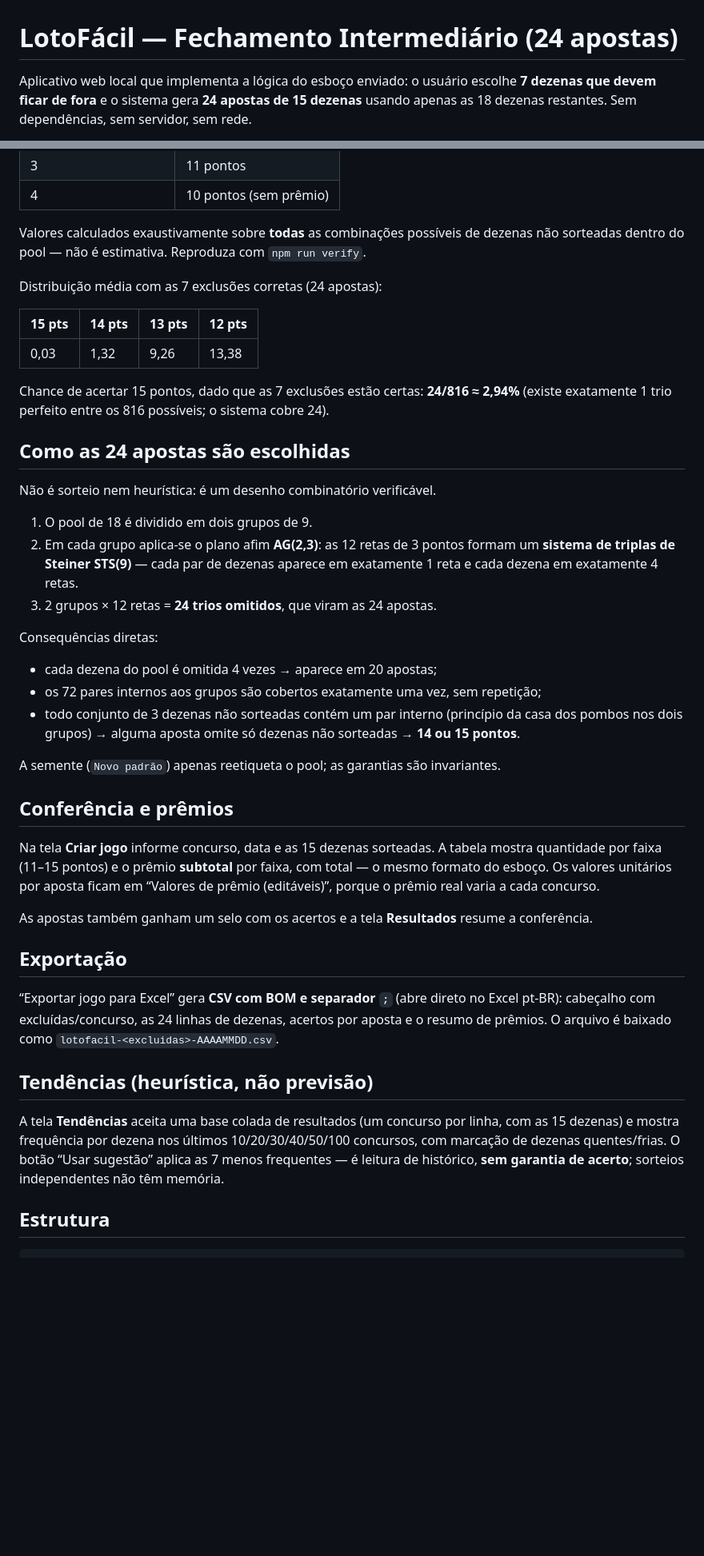
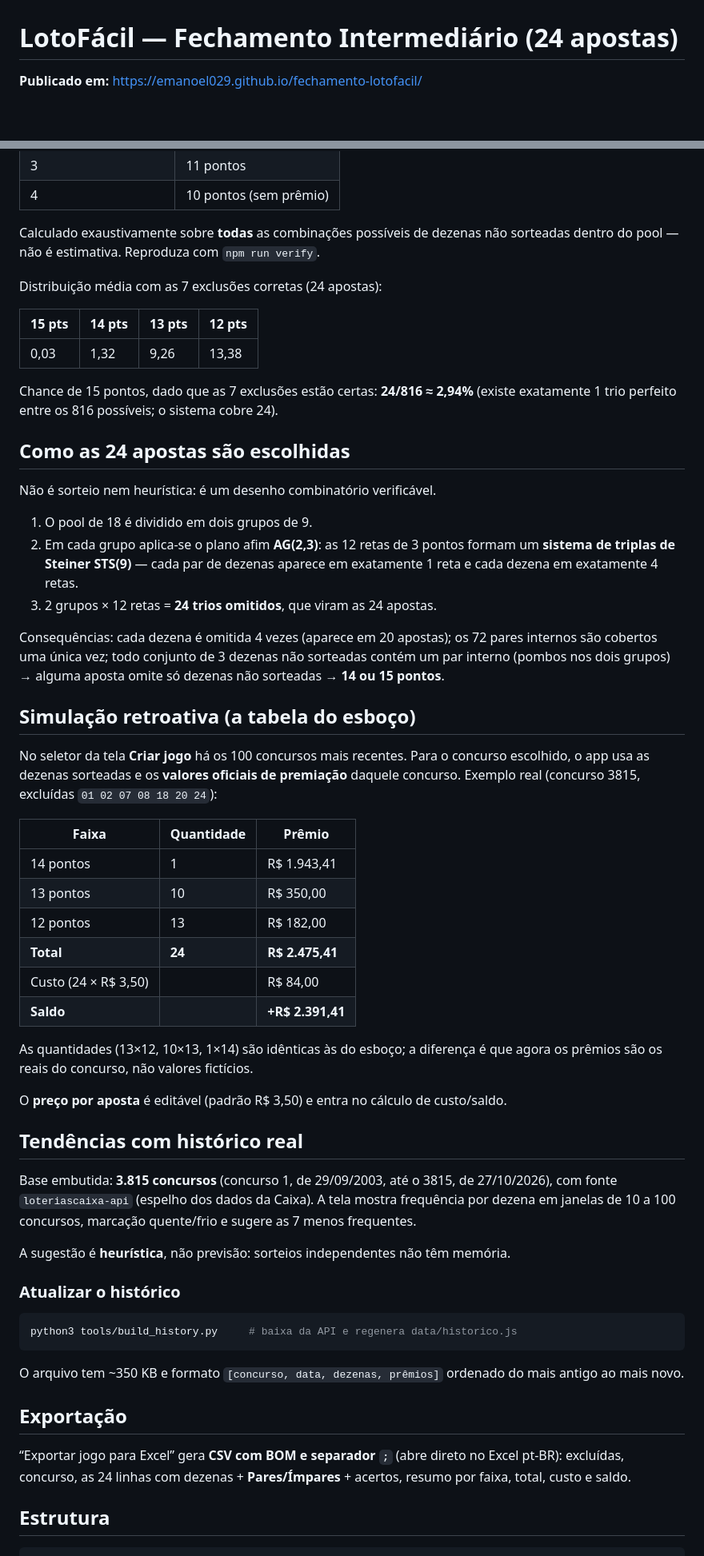
Before and after one commit to Emanoel029/fechamento-lotofacil, a Markdown page: README.md, 2 parts joined by grey strips. Shown: that part at 80% size. Rendered like a GitHub page; blank space fills up the shorter version.

Commit message:
Simulação em tempo real com prêmios reais, paridade por aposta e histórico real

````diff
--- a/README.md
+++ b/README.md
@@ -1,6 +1,4 @@
 # LotoFácil — Fechamento Intermediário (24 apostas)
 
-Aplicativo web local que implementa a lógica do esboço enviado: o usuário escolhe **7 dezenas
-que devem ficar de fora** e o sistema gera **24 apostas de 15 dezenas** usando apenas as 18
-dezenas restantes. Sem dependências, sem servidor, sem rede.
+**Publicado em:** https://emanoel029.github.io/fechamento-lotofacil/
 
@@ -52,8 +64,8 @@ Se alguma exclusão errar, o pior caso do **melhor** resultado cai:
 | 3 | 11 pontos |
 | 4 | 10 pontos (sem prêmio) |
 
-Valores calculados exaustivamente sobre **todas** as combinações possíveis de dezenas não
-sorteadas dentro do pool — não é estimativa. Reproduza com `npm run verify`.
+Calculado exaustivamente sobre **todas** as combinações possíveis de dezenas não sorteadas
+dentro do pool — não é estimativa. Reproduza com `npm run verify`.
 
 Distribuição média com as 7 exclusões corretas (24 apostas):
 
@@ -61,8 +73,8 @@ Distribuição média com as 7 exclusões corretas (24 apostas):
 |---|---|---|---|
 | 0,03 | 1,32 | 9,26 | 13,38 |
 
-Chance de acertar 15 pontos, dado que as 7 exclusões estão certas: **24/816 ≈ 2,94%**
-(existe exatamente 1 trio perfeito entre os 816 possíveis; o sistema cobre 24).
+Chance de 15 pontos, dado que as 7 exclusões estão certas: **24/816 ≈ 2,94%** (existe exatamente
+1 trio perfeito entre os 816 possíveis; o sistema cobre 24).
 
 ## Como as 24 apostas são escolhidas
 
@@ -70,40 +82,56 @@ Não é sorteio nem heurística: é um desenho combinatório verificável.
 
 1. O pool de 18 é dividido em dois grupos de 9.
 2. Em cada grupo aplica-se o plano afim **AG(2,3)**: as 12 retas de 3 pontos formam um
-   **sistema de triplas de Steiner STS(9)** — cada par de dezenas aparece em exatamente 1 reta
-   e cada dezena em exatamente 4 retas.
+   **sistema de triplas de Steiner STS(9)** — cada par de dezenas aparece em exatamente 1 reta e
+   cada dezena em exatamente 4 retas.
 3. 2 grupos × 12 retas = **24 trios omitidos**, que viram as 24 apostas.
 
-Consequências diretas:
+Consequências: cada dezena é omitida 4 vezes (aparece em 20 apostas); os 72 pares internos são
+cobertos uma única vez; todo conjunto de 3 dezenas não sorteadas contém um par interno (pombos nos
+dois grupos) → alguma aposta omite só dezenas não sorteadas → **14 ou 15 pontos**.
 
-- cada dezena do pool é omitida 4 vezes → aparece em 20 apostas;
-- os 72 pares internos aos grupos são cobertos exatamente uma vez, sem repetição;
-- todo conjunto de 3 dezenas não sorteadas contém um par interno (princípio da casa dos
-  pombos nos dois grupos) → alguma aposta omite só dezenas não sorteadas → **14 ou 15 pontos**.
+## Simulação retroativa (a tabela do esboço)
 
-A semente (`Novo padrão`) apenas reetiqueta o pool; as garantias são invariantes.
+No seletor da tela **Criar jogo** há os 100 concursos mais recentes. Para o concurso escolhido, o
+app usa as dezenas sorteadas e os **valores oficiais de premiação** daquele concurso. Exemplo real
+(concurso 3815, excluídas `01 02 07 08 18 20 24`):
 
-## Conferência e prêmios
+| Faixa | Quantidade | Prêmio |
+|---|---|---|
+| 14 pontos | 1 | R$ 1.943,41 |
+| 13 pontos | 10 | R$ 350,00 |
+| 12 pontos | 13 | R$ 182,00 |
+| **Total** | **24** | **R$ 2.475,41** |
+| Custo (24 × R$ 3,50) | | R$ 84,00 |
+| **Saldo** | | **+R$ 2.391,41** |
 
-Na tela **Criar jogo** informe concurso, data e as 15 dezenas sorteadas. A tabela mostra
-quantidade por faixa (11–15 pontos) e o prêmio **subtotal** por faixa, com total — o mesmo
-formato do esboço. Os valores unitários por aposta ficam em “Valores de prêmio (editáveis)”,
-porque o prêmio real varia a cada concurso.
+As quantidades (13×12, 10×13, 1×14) são idênticas às do esboço; a diferença é que agora os
+prêmios são os reais do concurso, não valores fictícios.
 
-As apostas também ganham um selo com os acertos e a tela **Resultados** resume a conferência.
+O **preço por aposta** é editável (padrão R$ 3,50) e entra no cálculo de custo/saldo.
+
+## Tendências com histórico real
+
+Base embutida: **3.815 concursos** (concurso 1, de 29/09/2003, até o 3815, de 27/10/2026), com
+fonte `loteriascaixa-api` (espelho dos dados da Caixa). A tela mostra frequência por dezena em
+janelas de 10 a 100 concursos, marcação quente/frio e sugere as 7 menos frequentes.
+
+A sugestão é **heurística**, não previsão: sorteios independentes não têm memória.
+
+### Atualizar o histórico
+
+```bash
+python3 tools/build_history.py     # baixa da API e regenera data/historico.js
+```
+
+O arquivo tem ~350 KB e formato `[concurso, data, dezenas, prêmios]` ordenado do mais antigo ao
+mais novo.
 
 ## Exportação
 
 “Exportar jogo para Excel” gera **CSV com BOM e separador `;`** (abre direto no Excel pt-BR):
-cabeçalho com excluídas/concurso, as 24 linhas de dezenas, acertos por aposta e o resumo de
-prêmios. O arquivo é baixado como `lotofacil-<excluidas>-AAAAMMDD.csv`.
-
-## Tendências (heurística, não previsão)
-
-A tela **Tendências** aceita uma base colada de resultados (um concurso por linha, com as 15
-dezenas) e mostra frequência por dezena nos últimos 10/20/30/40/50/100 concursos, com marcação
-de dezenas quentes/frias. O botão “Usar sugestão” aplica as 7 menos frequentes — é leitura de
-histórico, **sem garantia de acerto**; sorteios independentes não têm memória.
+excluídas, concurso, as 24 linhas com dezenas + **Pares/Ímpares** + acertos, resumo por faixa,
+total, custo e saldo.
 
 ## Estrutura
 
````
Also changed, not shown: other parts of README.md (+52 -30 lines), docs/screenshots/criar.png (added), docs/screenshots/inicio.png (added), docs/screenshots/mobile-criar.png (added), docs/screenshots/resultados-vazio.png (added), docs/screenshots/resultados.png (added), docs/screenshots/tendencias.png (added), 1 other file.
